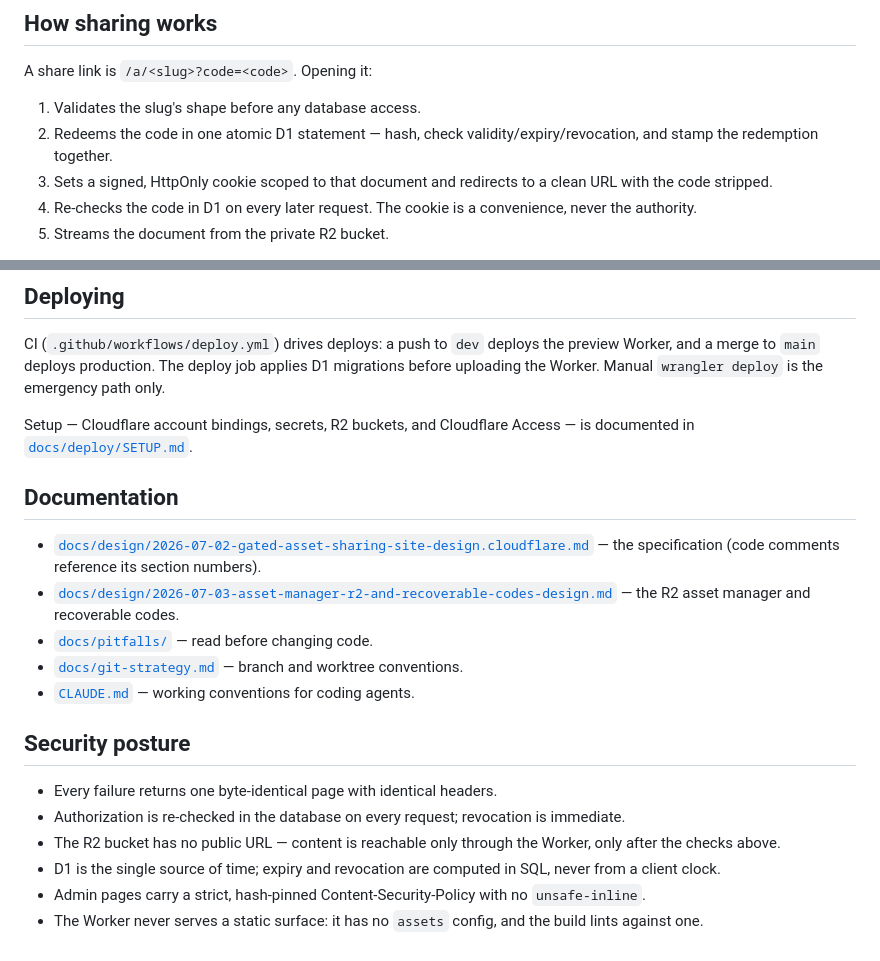
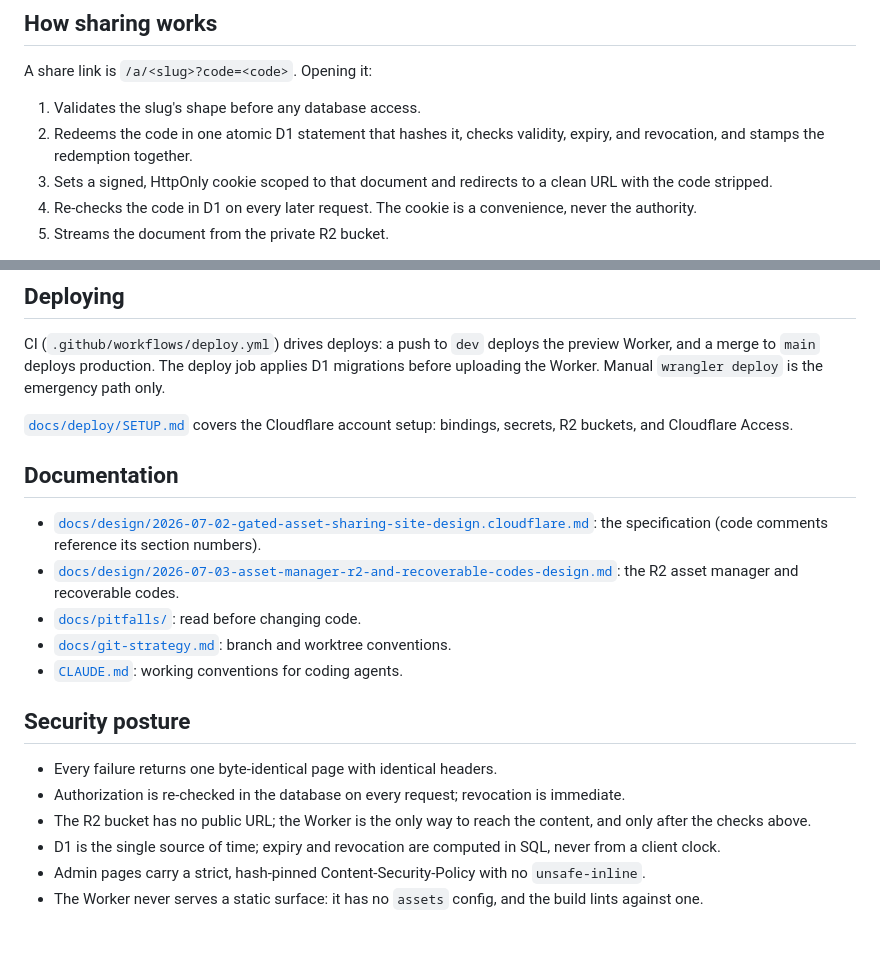
Before and after one commit to scarson/artifact-share, a Markdown page: README.md, 2 parts joined by grey strips. GitHub-like rendering.

Commit message:
docs: de-slop README (remove em-dashes, passive voice, throat-clearing)
Co-Authored-By: Claude Fable 5 <noreply@anthropic.com>

```diff
--- a/README.md
+++ b/README.md
@@ -11,7 +11,7 @@ Once deployed, the site explains its own architecture at [`/about`](docs/assets-
 A share link is `/a/<slug>?code=<code>`. Opening it:
 
 1. Validates the slug's shape before any database access.
-2. Redeems the code in one atomic D1 statement — hash, check validity/expiry/revocation, and stamp the redemption together.
+2. Redeems the code in one atomic D1 statement that hashes it, checks validity, expiry, and revocation, and stamps the redemption together.
 3. Sets a signed, HttpOnly cookie scoped to that document and redirects to a clean URL with the code stripped.
 4. Re-checks the code in D1 on every later request. The cookie is a convenience, never the authority.
 5. Streams the document from the private R2 bucket.
@@ -50,21 +50,21 @@ npm run lint-config   # structural config lints (run in CI before deploy)
 
 CI (`.github/workflows/deploy.yml`) drives deploys: a push to `dev` deploys the preview Worker, and a merge to `main` deploys production. The deploy job applies D1 migrations before uploading the Worker. Manual `wrangler deploy` is the emergency path only.
 
-Setup — Cloudflare account bindings, secrets, R2 buckets, and Cloudflare Access — is documented in [`docs/deploy/SETUP.md`](docs/deploy/SETUP.md).
+[`docs/deploy/SETUP.md`](docs/deploy/SETUP.md) covers the Cloudflare account setup: bindings, secrets, R2 buckets, and Cloudflare Access.
 
 ## Documentation
 
-- [`docs/design/2026-07-02-gated-asset-sharing-site-design.cloudflare.md`](docs/design/2026-07-02-gated-asset-sharing-site-design.cloudflare.md) — the specification (code comments reference its section numbers).
-- [`docs/design/2026-07-03-asset-manager-r2-and-recoverable-codes-design.md`](docs/design/2026-07-03-asset-manager-r2-and-recoverable-codes-design.md) — the R2 asset manager and recoverable codes.
-- [`docs/pitfalls/`](docs/pitfalls/) — read before changing code.
-- [`docs/git-strategy.md`](docs/git-strategy.md) — branch and worktree conventions.
-- [`CLAUDE.md`](CLAUDE.md) — working conventions for coding agents.
+- [`docs/design/2026-07-02-gated-asset-sharing-site-design.cloudflare.md`](docs/design/2026-07-02-gated-asset-sharing-site-design.cloudflare.md): the specification (code comments reference its section numbers).
+- [`docs/design/2026-07-03-asset-manager-r2-and-recoverable-codes-design.md`](docs/design/2026-07-03-asset-manager-r2-and-recoverable-codes-design.md): the R2 asset manager and recoverable codes.
+- [`docs/pitfalls/`](docs/pitfalls/): read before changing code.
+- [`docs/git-strategy.md`](docs/git-strategy.md): branch and worktree conventions.
+- [`CLAUDE.md`](CLAUDE.md): working conventions for coding agents.
 
 ## Security posture
 
 - Every failure returns one byte-identical page with identical headers.
 - Authorization is re-checked in the database on every request; revocation is immediate.
-- The R2 bucket has no public URL — content is reachable only through the Worker, only after the checks above.
+- The R2 bucket has no public URL; the Worker is the only way to reach the content, and only after the checks above.
 - D1 is the single source of time; expiry and revocation are computed in SQL, never from a client clock.
 - Admin pages carry a strict, hash-pinned Content-Security-Policy with no `unsafe-inline`.
 - The Worker never serves a static surface: it has no `assets` config, and the build lints against one.
```
